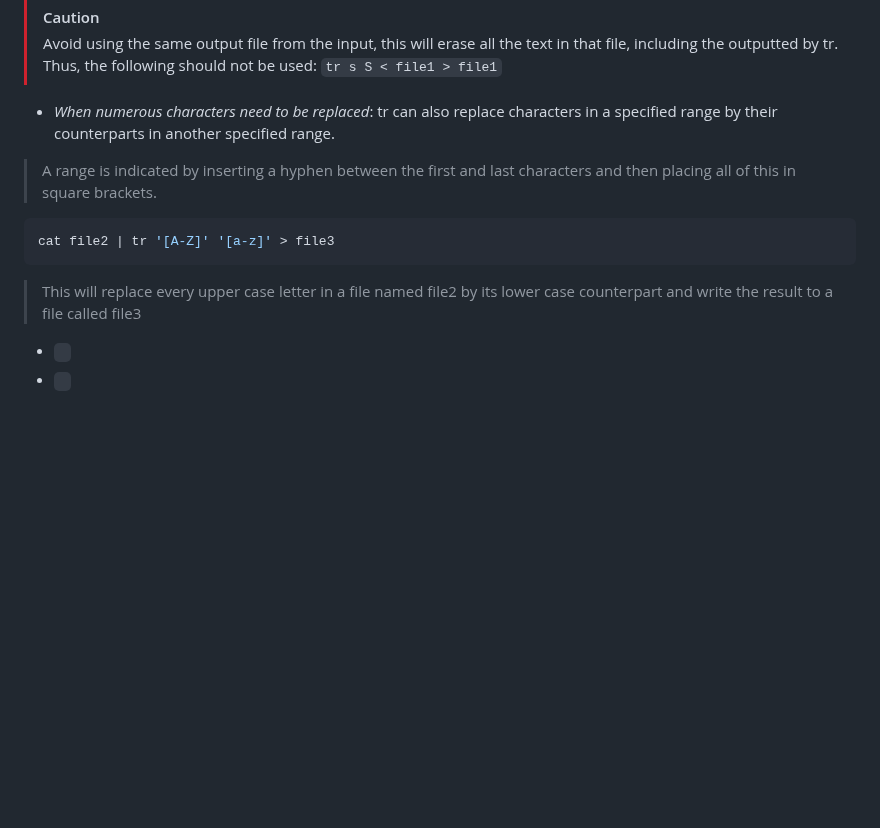
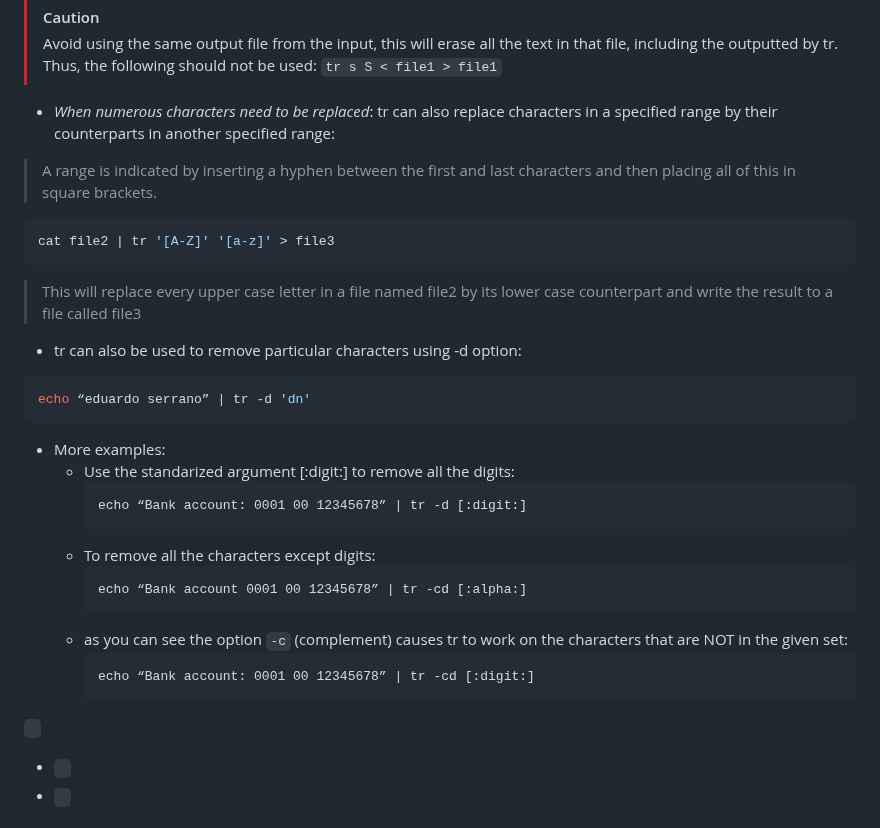
Before and after one commit to Deya-B/Linux_Python_DB, a Markdown page: Linux/Linux_AdvancedCommands.md, the part around the change. GitHub-like rendering; blank space fills up the shorter version.

````diff
--- a/Linux/Linux_AdvancedCommands.md
+++ b/Linux/Linux_AdvancedCommands.md
@@ -228,13 +228,33 @@ tr '{}' '()' < file1 > file2
 > [!CAUTION]
 > Avoid using the same output file from the input, this will erase all the text in that file, including the outputted by tr. Thus, the following should not be used: `tr s S < file1 > file1`
 
-* *When numerous characters need to be replaced*: tr can also replace characters in a specified range by their counterparts in another specified range.
+* *When numerous characters need to be replaced*: tr can also replace characters in a specified range by their counterparts in another specified range:
 > A range is indicated by inserting a hyphen between the first and last characters and then placing all of this in square brackets.
 ``` sh
 cat file2 | tr '[A-Z]' '[a-z]' > file3
 ```
 > This will replace every upper case letter in a file named file2 by its lower case counterpart and write the result to a file called file3
 
+* tr can also be used to remove particular characters using -d option:
+``` sh
+echo “eduardo serrano” | tr -d 'dn'
+```
+* More examples:
+  - Use the standarized argument [:digit:] to remove all the digits:
+    ```
+    echo “Bank account: 0001 00 12345678” | tr -d [:digit:]
+    ```
+  - To remove all the characters except digits:
+    ```
+    echo “Bank account 0001 00 12345678” | tr -cd [:alpha:]
+    ```
+  - as you can see the option `-c` (complement) causes tr to work on the characters that are NOT in the given set:
+    ```
+    echo “Bank account: 0001 00 12345678” | tr -cd [:digit:]
+    ```
+
+``
+``
   * ``` ```
   * ``` ```
 
````
